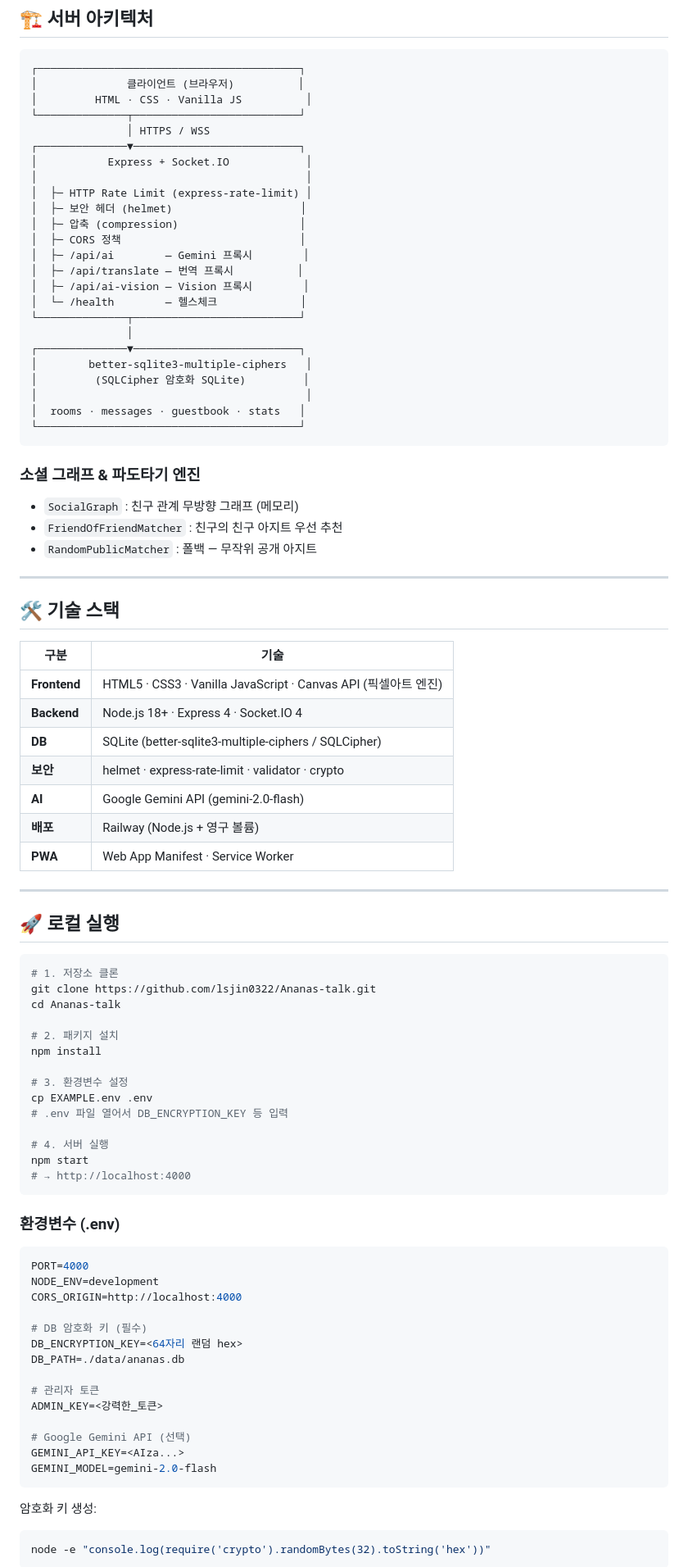
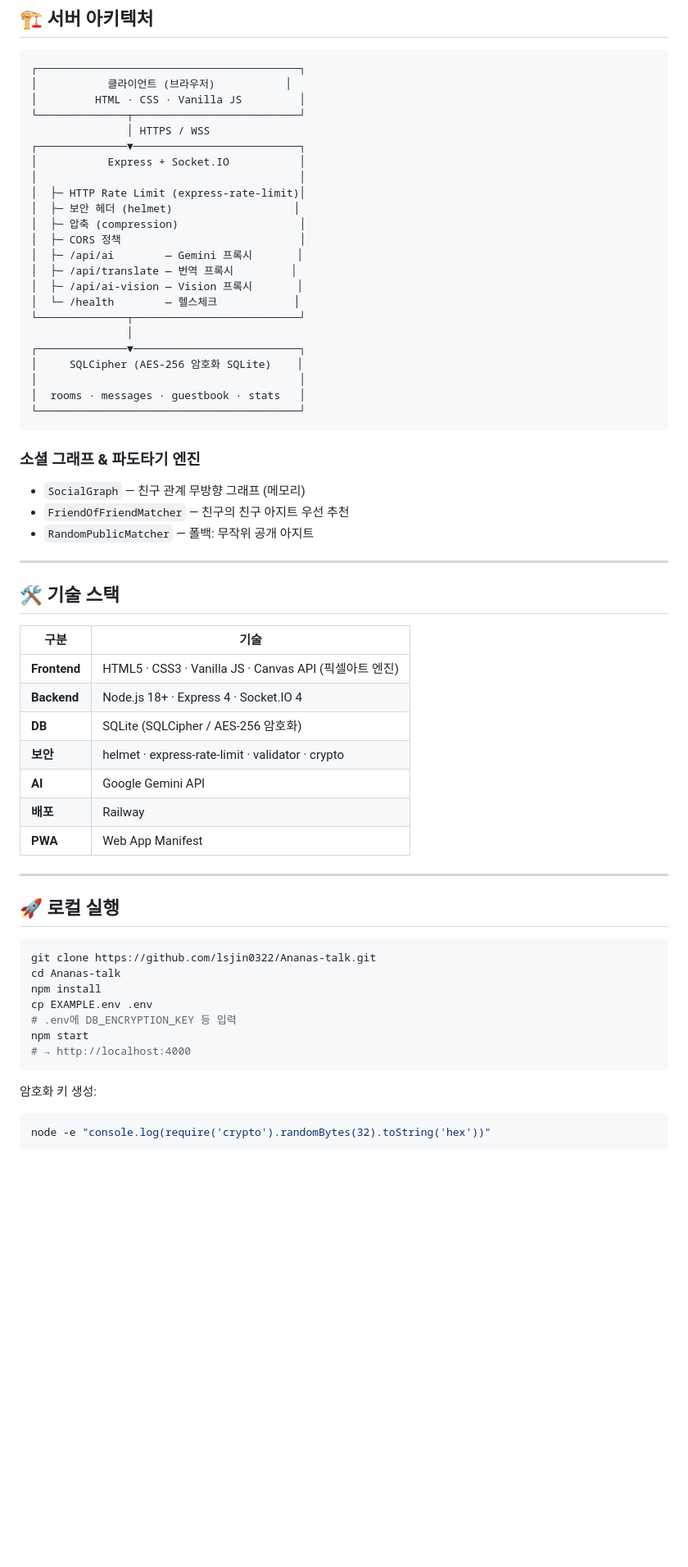
Before and after one commit to lsjin0322/Ananas-talk, a Markdown page: README.md, the part around one of its changes. Shown at 82% size. Drawn GitHub-style; blank space fills up the shorter version.

````diff
--- a/README.md
+++ b/README.md
@@ -90,35 +173,34 @@
 
 ```
 ┌─────────────────────────────────────────┐
-│              클라이언트 (브라우저)          │
-│         HTML · CSS · Vanilla JS          │
+│           클라이언트 (브라우저)           │
+│         HTML · CSS · Vanilla JS         │
 └──────────────┬──────────────────────────┘
                │ HTTPS / WSS
 ┌──────────────▼──────────────────────────┐
-│           Express + Socket.IO            │
-│                                          │
-│  ├─ HTTP Rate Limit (express-rate-limit) │
-│  ├─ 보안 헤더 (helmet)                    │
+│           Express + Socket.IO           │
+│                                         │
+│  ├─ HTTP Rate Limit (express-rate-limit)│
+│  ├─ 보안 헤더 (helmet)                   │
 │  ├─ 압축 (compression)                   │
 │  ├─ CORS 정책                            │
-│  ├─ /api/ai        — Gemini 프록시        │
-│  ├─ /api/translate — 번역 프록시          │
-│  ├─ /api/ai-vision — Vision 프록시        │
-│  └─ /health        — 헬스체크             │
+│  ├─ /api/ai        — Gemini 프록시       │
+│  ├─ /api/translate — 번역 프록시         │
+│  ├─ /api/ai-vision — Vision 프록시       │
+│  └─ /health        — 헬스체크            │
 └──────────────┬──────────────────────────┘
                │
 ┌──────────────▼──────────────────────────┐
-│        better-sqlite3-multiple-ciphers   │
-│         (SQLCipher 암호화 SQLite)         │
-│                                          │
+│     SQLCipher (AES-256 암호화 SQLite)    │
+│                                         │
 │  rooms · messages · guestbook · stats   │
 └─────────────────────────────────────────┘
 ```
 
 ### 소셜 그래프 & 파도타기 엔진
-- `SocialGraph` : 친구 관계 무방향 그래프 (메모리)
-- `FriendOfFriendMatcher` : 친구의 친구 아지트 우선 추천
-- `RandomPublicMatcher` : 폴백 — 무작위 공개 아지트
+- `SocialGraph` — 친구 관계 무방향 그래프 (메모리)
+- `FriendOfFriendMatcher` — 친구의 친구 아지트 우선 추천
+- `RandomPublicMatcher` — 폴백: 무작위 공개 아지트
 
 ---
 
@@ -126,52 +208,26 @@
 
 | 구분 | 기술 |
 |------|------|
-| **Frontend** | HTML5 · CSS3 · Vanilla JavaScript · Canvas API (픽셀아트 엔진) |
+| **Frontend** | HTML5 · CSS3 · Vanilla JS · Canvas API (픽셀아트 엔진) |
 | **Backend** | Node.js 18+ · Express 4 · Socket.IO 4 |
-| **DB** | SQLite (better-sqlite3-multiple-ciphers / SQLCipher) |
+| **DB** | SQLite (SQLCipher / AES-256 암호화) |
 | **보안** | helmet · express-rate-limit · validator · crypto |
-| **AI** | Google Gemini API (gemini-2.0-flash) |
-| **배포** | Railway (Node.js + 영구 볼륨) |
-| **PWA** | Web App Manifest · Service Worker |
+| **AI** | Google Gemini API |
+| **배포** | Railway |
+| **PWA** | Web App Manifest |
 
 ---
 
 ## 🚀 로컬 실행
 
 ```bash
-# 1. 저장소 클론
 git clone https://github.com/lsjin0322/Ananas-talk.git
 cd Ananas-talk
-
-# 2. 패키지 설치
 npm install
-
-# 3. 환경변수 설정
 cp EXAMPLE.env .env
-# .env 파일 열어서 DB_ENCRYPTION_KEY 등 입력
-
-# 4. 서버 실행
+# .env에 DB_ENCRYPTION_KEY 등 입력
 npm start
 # → http://localhost:4000
-```
-
-### 환경변수 (.env)
-
-```env
-PORT=4000
-NODE_ENV=development
-CORS_ORIGIN=http://localhost:4000
-
-# DB 암호화 키 (필수)
-DB_ENCRYPTION_KEY=<64자리 랜덤 hex>
-DB_PATH=./data/ananas.db
-
-# 관리자 토큰
-ADMIN_KEY=<강력한_토큰>
-
-# Google Gemini API (선택)
-GEMINI_API_KEY=<AIza...>
-GEMINI_MODEL=gemini-2.0-flash
 ```
 
 암호화 키 생성:
````
Also changed, not shown: other parts of README.md (+140 -64 lines).
